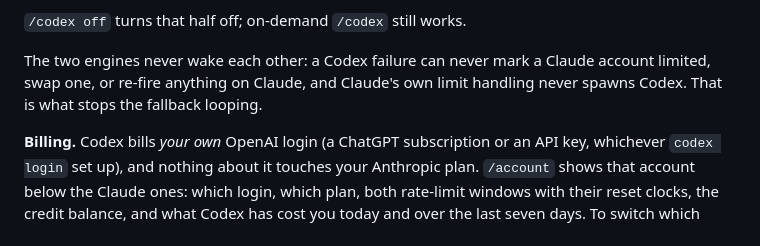
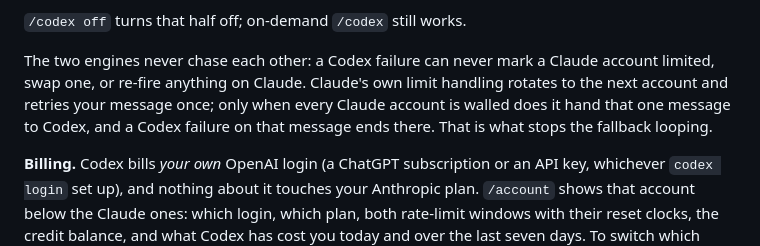
Before and after one commit to zalogarcia/claude-telegram-bridge, a Markdown page: README.md, the part around the change. Drawn GitHub-style.

```diff
--- a/README.md
+++ b/README.md
@@ -339,9 +339,12 @@ the chat's directory rather than being guessed at.
 
 `/codex off` turns that half off; on-demand `/codex` still works.
 
-The two engines never wake each other: a Codex failure can never mark a Claude
-account limited, swap one, or re-fire anything on Claude, and Claude's own
-limit handling never spawns Codex. That is what stops the fallback looping.
+The two engines never chase each other: a Codex failure can never mark a Claude
+account limited, swap one, or re-fire anything on Claude. Claude's own limit
+handling rotates to the next account and retries your message once; only when
+every Claude account is walled does it hand that one message to Codex, and a
+Codex failure on that message ends there. That is what stops the fallback
+looping.
 
 **Billing.** Codex bills *your own* OpenAI login (a ChatGPT subscription or an
 API key, whichever `codex login` set up), and nothing about it touches your
```
Also changed, not shown: docs/multi-account.md (+4 -3 lines).
